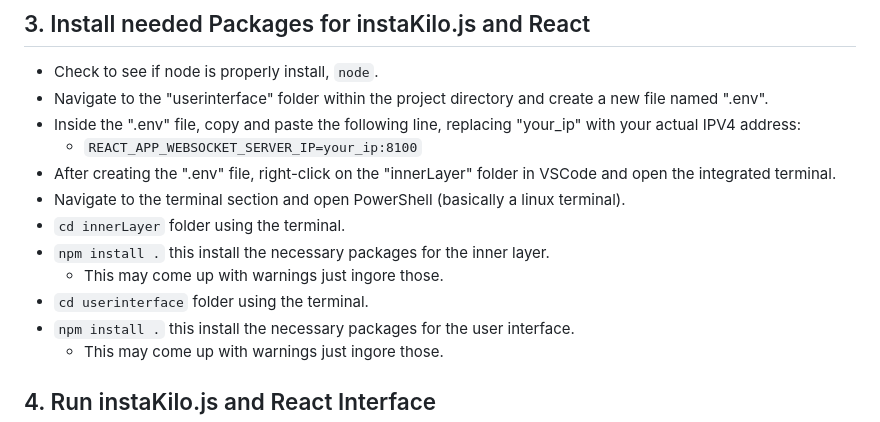
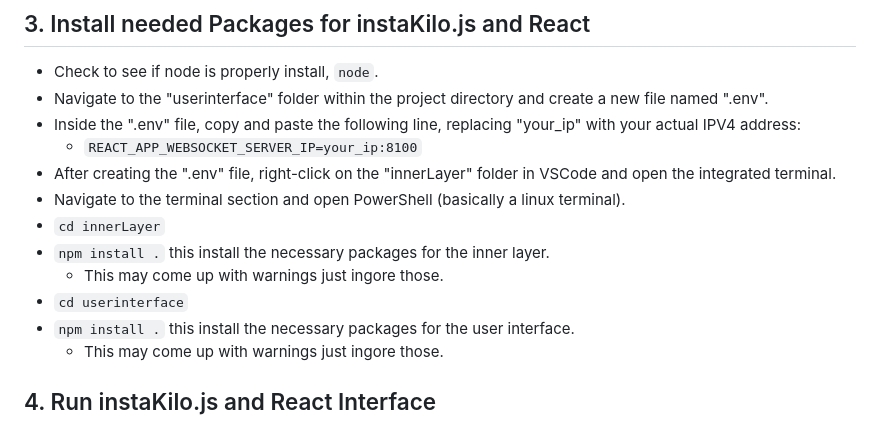
Before and after one commit to TheTheoM/HybridIDPS, a Markdown page: README.md, the part around the change. Drawn GitHub-style.

````diff
--- a/README.md
+++ b/README.md
@@ -20,10 +20,10 @@ In progress HybridIDPS. Do NOT run on production systems. This is a proof of con
     * ```REACT_APP_WEBSOCKET_SERVER_IP=your_ip:8100```
 - After creating the ".env" file, right-click on the "innerLayer" folder in VSCode and open the integrated terminal.
 - Navigate to the terminal section and open PowerShell (basically a linux terminal).
-- ```cd innerLayer``` folder using the terminal.
+- ```cd innerLayer```
 - ```npm install .``` this install the necessary packages for the inner layer.
      * This may come up with warnings just ingore those.
-- ```cd userinterface``` folder using the terminal.
+- ```cd userinterface```
 - ```npm install .``` this install the necessary packages for the user interface.
    * This may come up with warnings just ingore those.
 
````
